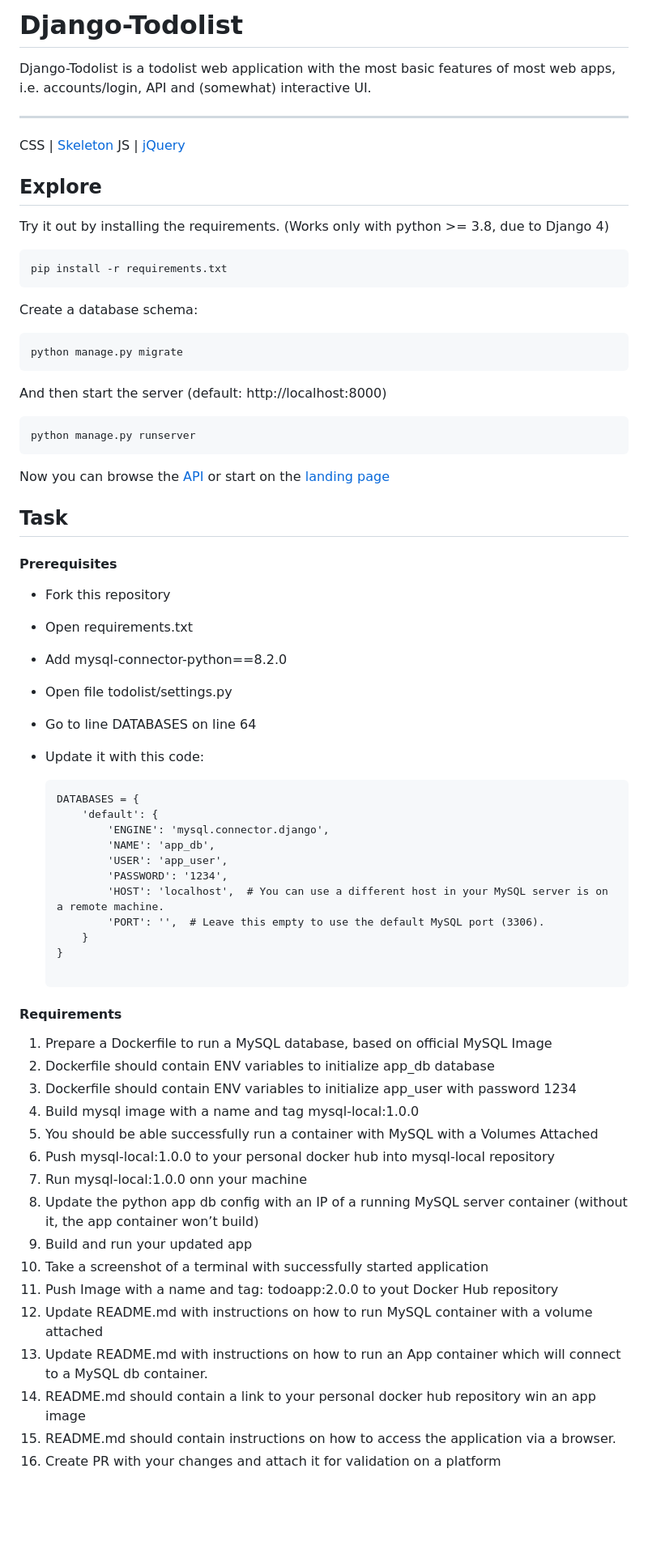
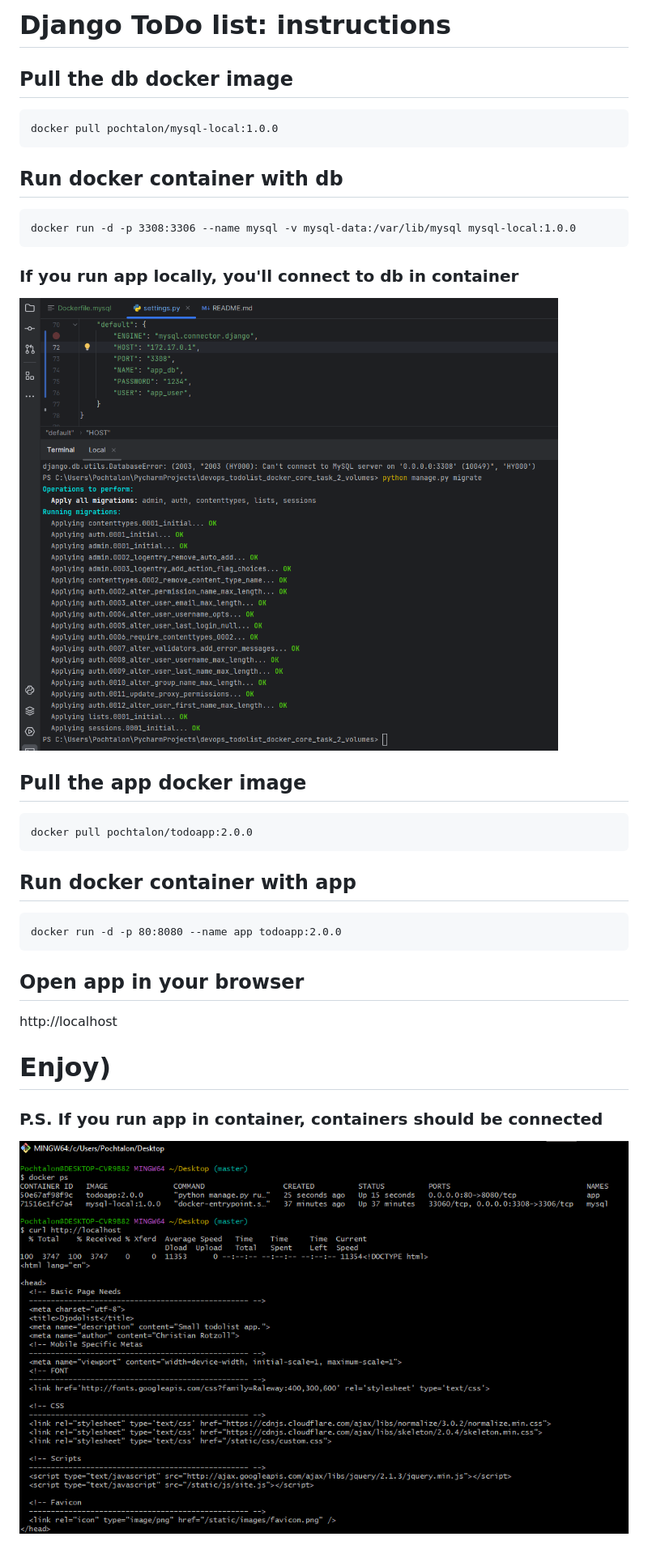
Before and after one commit to mate-academy/devops_todolist_docker_core_task_2_volumes, a Markdown page: README.md, the part around the change. Shown: that part at 81% size. GitHub-like rendering; pictures changed too: screenshots/run_container_app.png (added), screenshots/run_local_app.png (added); blank space fills up the shorter version.

Commit message:
Solved

````diff
--- a/README.md
+++ b/README.md
@@ -1,64 +1,37 @@
-# Django-Todolist
+# Django ToDo list: instructions
 
-Django-Todolist is a todolist web application with the most basic features of most web apps, i.e. accounts/login, API and (somewhat) interactive UI.
+## Pull the db docker image
 
----
-CSS | [Skeleton](http://getskeleton.com/)
-JS  | [jQuery](https://jquery.com/)
+```
+docker pull pochtalon/mysql-local:1.0.0
+```
 
-## Explore
-Try it out by installing the requirements. (Works only with python >= 3.8, due to Django 4)
+## Run docker container with db
 
-    pip install -r requirements.txt
+```
+docker run -d -p 3308:3306 --name mysql -v mysql-data:/var/lib/mysql mysql-local:1.0.0
+```
+### If you run app locally, you'll connect to db in container
+![](screenshots/run_local_app.png)
 
-Create a database schema:
+## Pull the app docker image
 
-    python manage.py migrate
+```
+docker pull pochtalon/todoapp:2.0.0
+```
 
-And then start the server (default: http://localhost:8000)
+## Run docker container with app
 
-    python manage.py runserver
+```
+docker run -d -p 80:8080 --name app todoapp:2.0.0
+```
+
+## Open app in your browser
+
+http://localhost
+
+# Enjoy)
 
 
-Now you can browse the [API](http://localhost:8000/api/)
-or start on the [landing page](http://localhost:8000/)
-
-## Task
-#### Prerequisites
-- Fork this repository
-- Open requirements.txt
-- Add mysql-connector-python==8.2.0
-- Open file todolist/settings.py
-- Go to line DATABASES on line 64
-- Update it with this code:
-
-    ```
-    DATABASES = {
-        'default': {
-            'ENGINE': 'mysql.connector.django',
-            'NAME': 'app_db',
-            'USER': 'app_user',
-            'PASSWORD': '1234',
-            'HOST': 'localhost',  # You can use a different host in your MySQL server is on a remote machine.
-            'PORT': '',  # Leave this empty to use the default MySQL port (3306).
-        }
-    }
-
-    ```
-#### Requirements
-1. Prepare a Dockerfile to run a MySQL database, based on official MySQL Image
-2. Dockerfile should contain ENV variables to initialize app_db database
-3. Dockerfile should contain ENV variables to initialize app_user with password 1234
-4. Build mysql image with a name and tag mysql-local:1.0.0
-5. You should be able successfully run a container with MySQL with a Volumes Attached
-6. Push mysql-local:1.0.0 to your personal docker hub into mysql-local repository
-7. Run mysql-local:1.0.0 onn your machine
-8. Update the python app db config with an IP of a running MySQL server container (without it, the app container won’t build)
-9. Build and run your updated app
-10. Take a screenshot of a terminal with successfully started application
-11. Push Image with a name and tag: todoapp:2.0.0 to yout Docker Hub repository
-12. Update README.md with instructions on how to run MySQL container with a volume attached
-13. Update README.md with instructions on how to run an App container which will connect to a MySQL db container.
-14. README.md should contain a link to your personal docker hub repository win an app image
-15. README.md should contain instructions on how to access the application via a browser.
-16. Create PR with your changes and attach it for validation on a platform
+### P.S. If you run app in container, containers should be connected
+![](screenshots/run_container_app.png)
````
Also changed, not shown: 3 other files.
